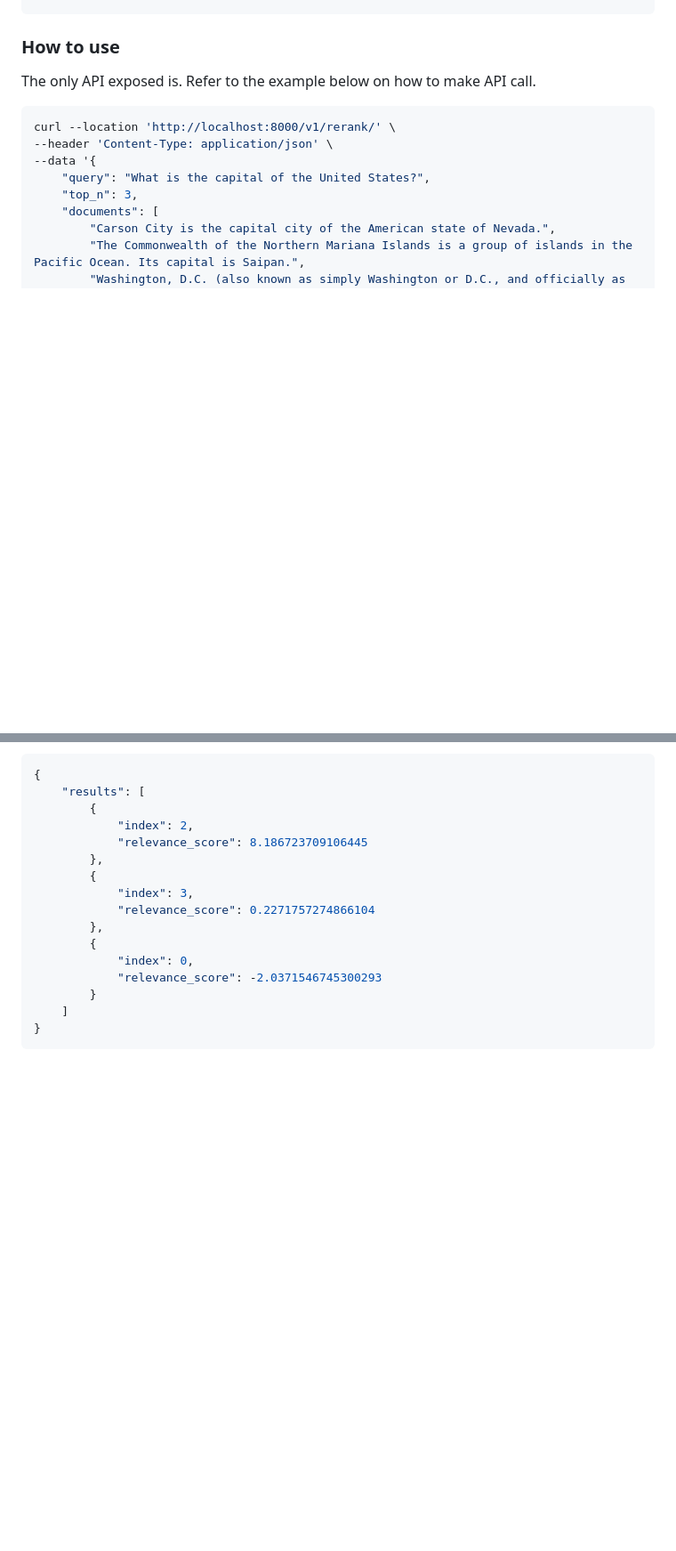
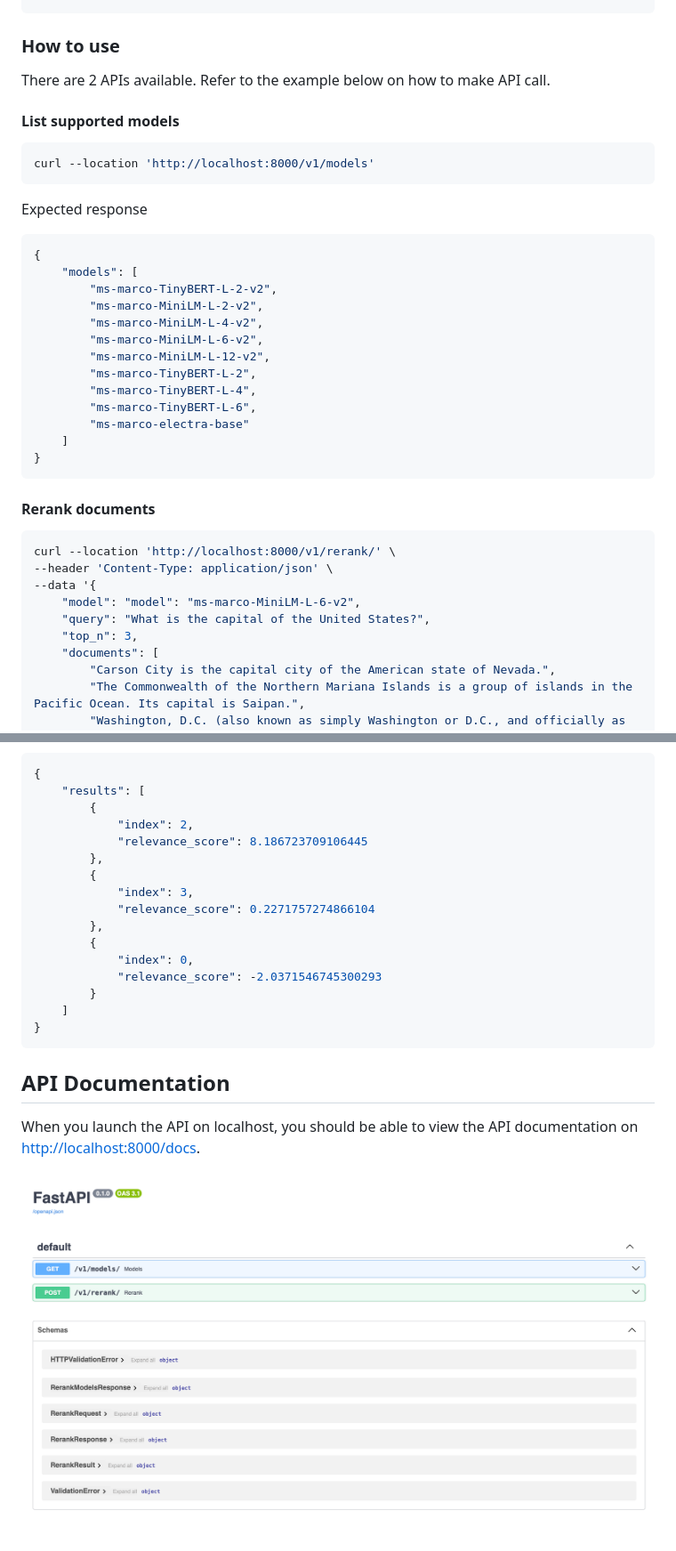
Before and after one commit to sugarforever/peanut-shell, a Markdown page: README.md, 2 parts joined by grey strips. Shown at 89% size. GitHub-like rendering; pictures changed too: docs/images/api-doc.png (added); blank space fills up the shorter version.

Commit message:
models endpoint and document update

````diff
--- a/README.md
+++ b/README.md
@@ -20,12 +34,39 @@ $ docker compose up -d
 
 ### How to use
 
-The only API exposed is. Refer to the example below on how to make API call.
+There are 2 APIs available. Refer to the example below on how to make API call.
+
+#### List supported models
+
+```shell
+curl --location 'http://localhost:8000/v1/models'
+```
+
+Expected response
+
+```json
+{
+    "models": [
+        "ms-marco-TinyBERT-L-2-v2",
+        "ms-marco-MiniLM-L-2-v2",
+        "ms-marco-MiniLM-L-4-v2",
+        "ms-marco-MiniLM-L-6-v2",
+        "ms-marco-MiniLM-L-12-v2",
+        "ms-marco-TinyBERT-L-2",
+        "ms-marco-TinyBERT-L-4",
+        "ms-marco-TinyBERT-L-6",
+        "ms-marco-electra-base"
+    ]
+}
+```
+
+#### Rerank documents
 
 ```shell
 curl --location 'http://localhost:8000/v1/rerank/' \
 --header 'Content-Type: application/json' \
 --data '{
+    "model": "model": "ms-marco-MiniLM-L-6-v2",
     "query": "What is the capital of the United States?",
     "top_n": 3,
     "documents": [
@@ -57,3 +98,9 @@ You should expect similar response as below:
     ]
 }
 ```
+
+## API Documentation
+
+When you launch the API on localhost, you should be able to view the API documentation on [http://localhost:8000/docs](http://localhost:8000/docs).
+
+![API Doc](./docs/images/api-doc.png)
````
Also changed, not shown: other parts of README.md (+16 -2 lines), 5 other files.
